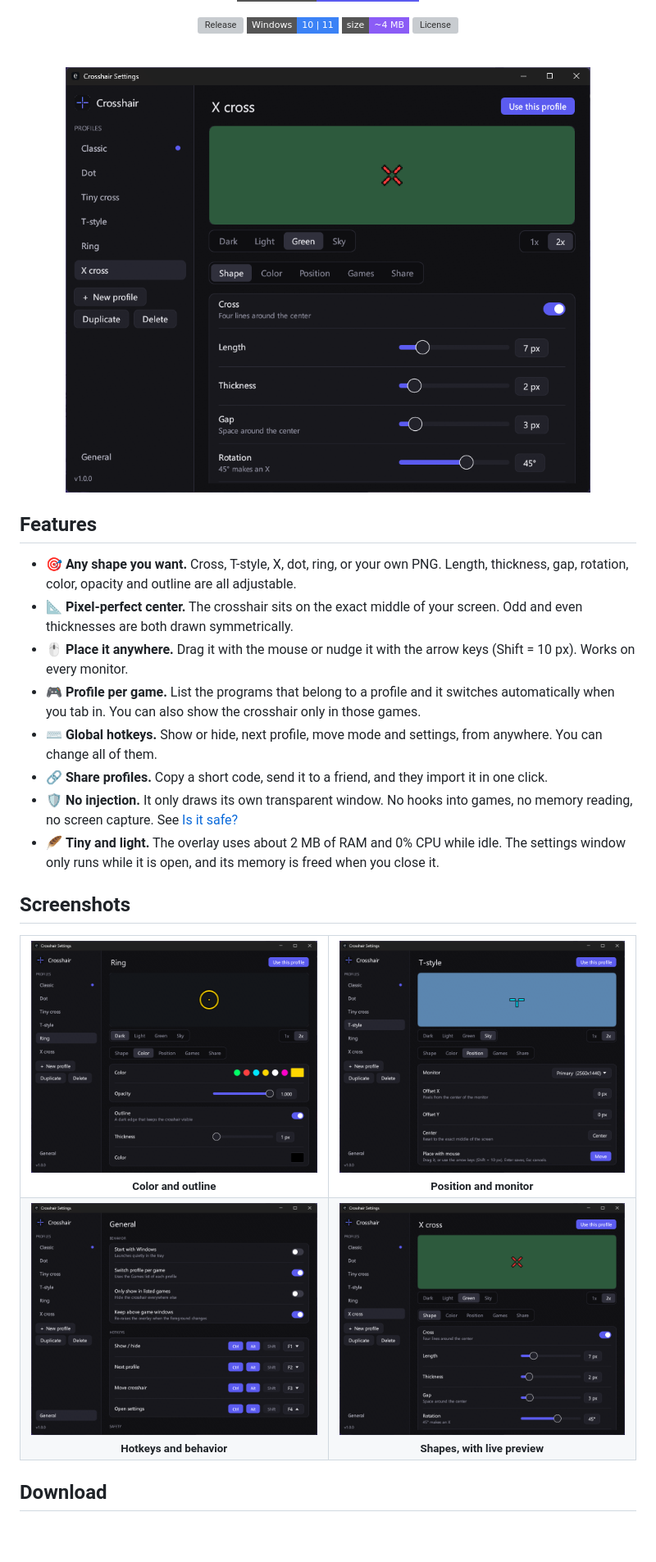
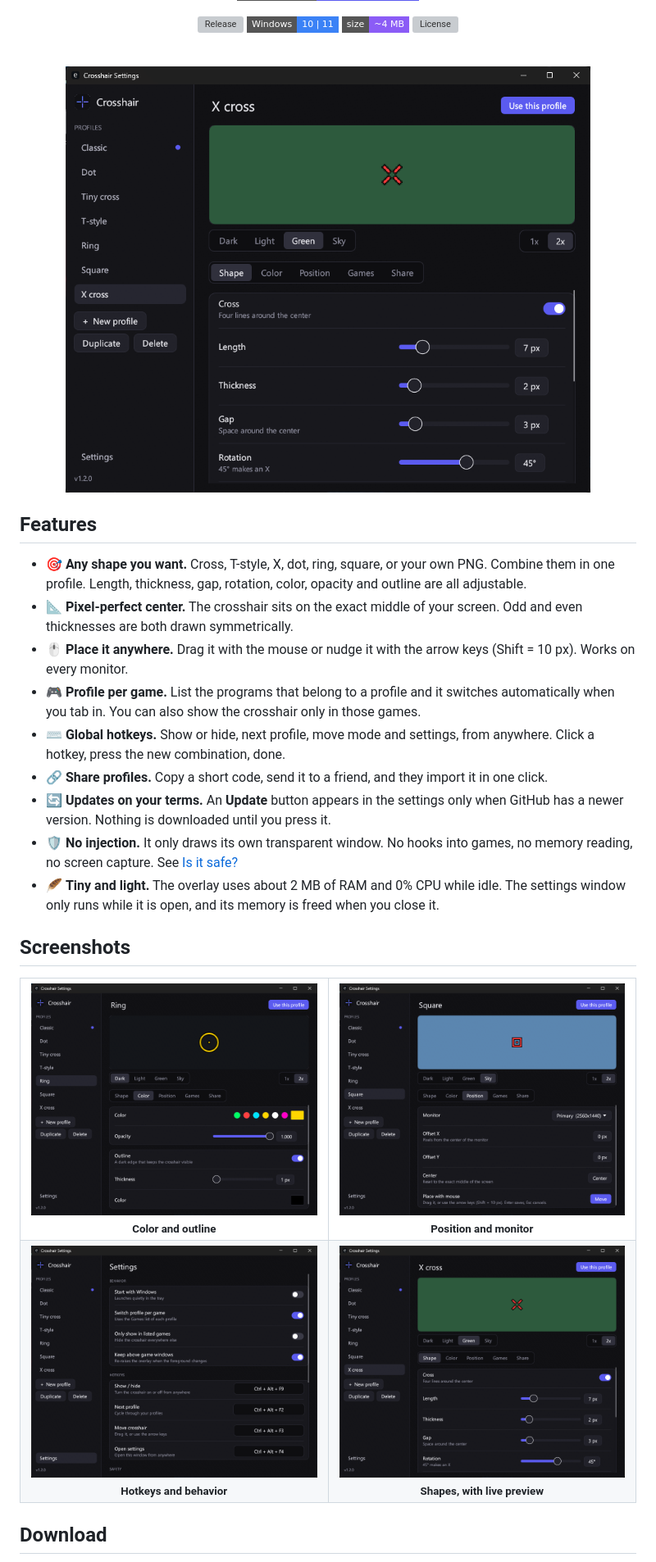
Before and after one commit to ONCExDEV/crosshair, a Markdown page: README.md, the part around one of its changes. Shown at 82% size. Rendered like a GitHub page; pictures changed too: docs/color.png, docs/general.png, docs/main.png; badges without logos; blank space fills up the shorter version; grey boxes are pictures that could not be loaded.

Commit message:
Square shape, hotkey recorder, safer saving, update button (1.2.0)

```diff
--- a/README.md
+++ b/README.md
@@ -22,12 +22,13 @@ Tiny, native and free. Pick any shape, put it exactly where you want it, and swi
 
 ## Features
 
-- 🎯 **Any shape you want.** Cross, T-style, X, dot, ring, or your own PNG. Length, thickness, gap, rotation, color, opacity and outline are all adjustable.
+- 🎯 **Any shape you want.** Cross, T-style, X, dot, ring, square, or your own PNG. Combine them in one profile. Length, thickness, gap, rotation, color, opacity and outline are all adjustable.
 - 📐 **Pixel-perfect center.** The crosshair sits on the exact middle of your screen. Odd and even thicknesses are both drawn symmetrically.
 - 🖱️ **Place it anywhere.** Drag it with the mouse or nudge it with the arrow keys (Shift = 10 px). Works on every monitor.
 - 🎮 **Profile per game.** List the programs that belong to a profile and it switches automatically when you tab in. You can also show the crosshair only in those games.
-- ⌨️ **Global hotkeys.** Show or hide, next profile, move mode and settings, from anywhere. You can change all of them.
+- ⌨️ **Global hotkeys.** Show or hide, next profile, move mode and settings, from anywhere. Click a hotkey, press the new combination, done.
 - 🔗 **Share profiles.** Copy a short code, send it to a friend, and they import it in one click.
+- 🔄 **Updates on your terms.** An **Update** button appears in the settings only when GitHub has a newer version. Nothing is downloaded until you press it.
 - 🛡️ **No injection.** It only draws its own transparent window. No hooks into games, no memory reading, no screen capture. See [Is it safe?](#is-it-safe)
 - 🪶 **Tiny and light.** The overlay uses about 2 MB of RAM and 0% CPU while idle. The settings window only runs while it is open, and its memory is freed when you close it.
 
```
Also changed, not shown: other parts of README.md (+10 -4 lines), 9 other files.
